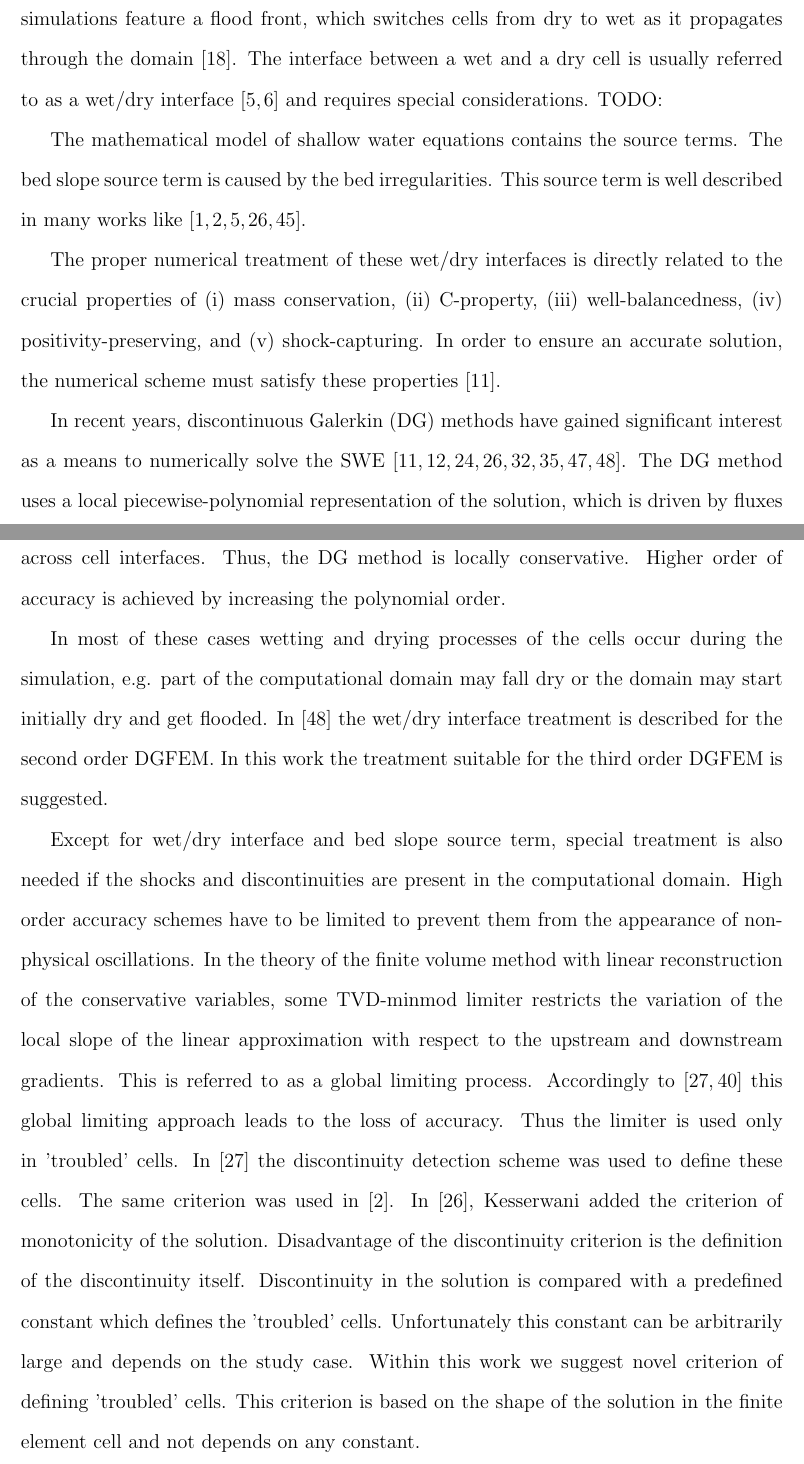
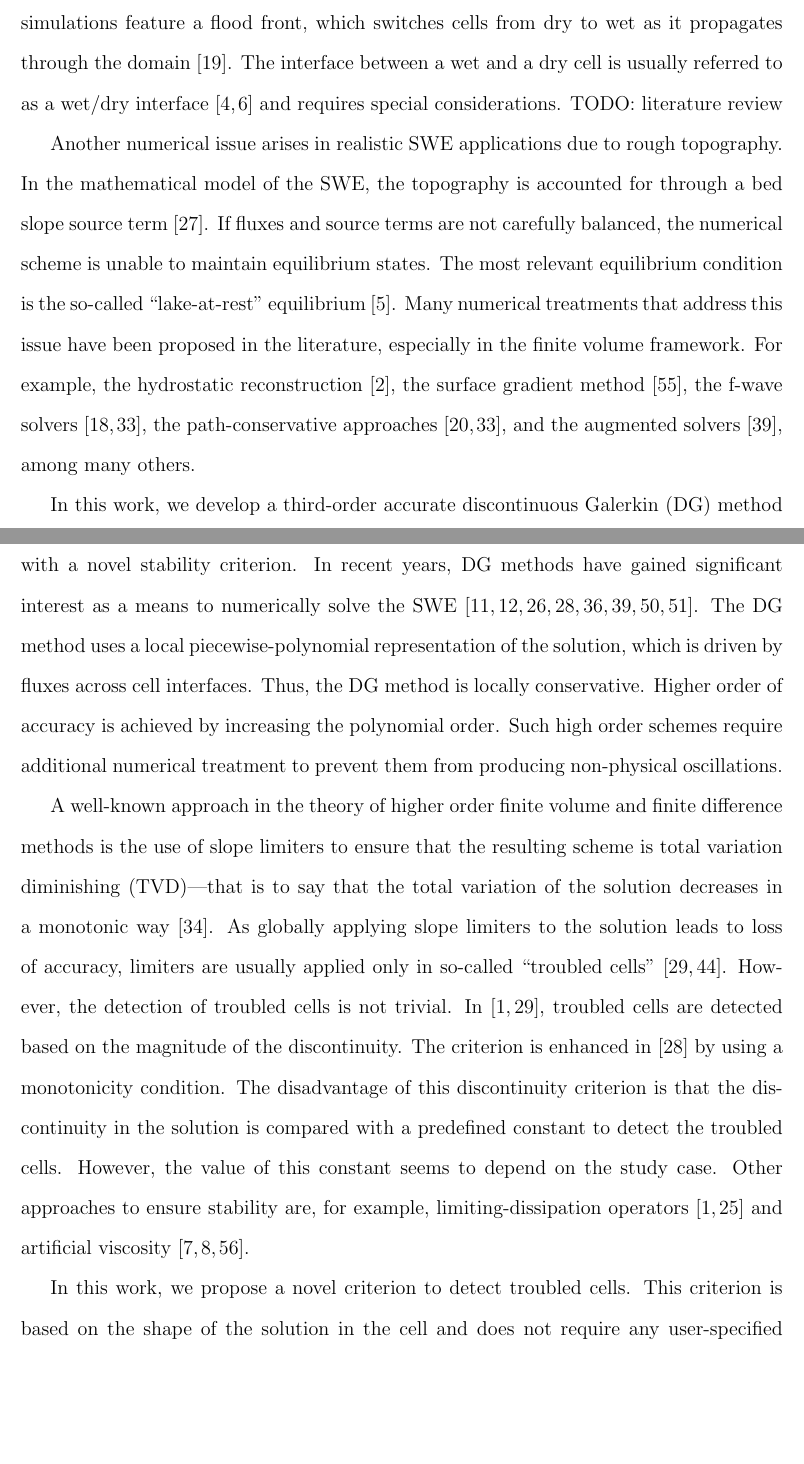
Before and after one commit to martin-1415/dgfem, a LaTeX document (article.tex, which reads introduction.tex): two parts of pages 2 and 3 of 36, joined at a grey line, cut so that both start at the same text, the shorter picture padded with empty space. Compiled offline with pdfLaTeX.

Commit message:
update introduction -- todo review of wet-dry

```diff
--- a/introduction.tex
+++ b/introduction.tex
@@ -21,33 +21,54 @@ flood front, which switches cells from dry to wet as it propagates
 through the domain \cite{George2011}.  The interface between a wet and
 a dry cell is usually referred to as a wet/dry interface
 \cite{Bollermann2013, Beisiegel2015} and requires special
-considerations. TODO:
+considerations. TODO: literature review
 
-The mathematical model of shallow water equations contains the source
-terms. The bed slope source term is caused by the bed
-irregularities. This source term is well described in many works like
-\cite{Ambati2007452,Ambati20071233,kesserwani2015,Beisiegel2015,Tassi2007998}.
+Another numerical issue arises in realistic SWE applications due to
+rough topography.  In the mathematical model of the SWE, the
+topography is accounted for through a bed slope source term
+\cite{Kesserwani2013}.  If fluxes and source terms are not carefully
+balanced, the numerical scheme is unable to maintain equilibrium
+states.  The most relevant equilibrium condition is the so-called
+``lake-at-rest'' equilibrium \cite{bermude2}.  Many numerical
+treatments that address this issue have been proposed in the
+literature, especially in the finite volume framework.  For example,
+the hydrostatic reconstruction \cite{audusse}, the surface gradient
+method \cite{zhou}, the f-wave solvers \cite{George:2008,
+  LeVeque:2011}, the path-conservative approaches \cite{Gosse:2001,
+  LeVeque:2011}, and the augmented solvers \cite{NavasMontilla2020},
+among many others.
 
-The proper numerical treatment of these wet/dry interfaces is
-directly related to the crucial properties of (i) mass conservation,
-(ii) C-property, (iii) well-balancedness, (iv) positivity-preserving,
-and (v) shock-capturing.  In order to ensure an accurate solution, the
-numerical scheme must satisfy these properties
-\cite{CaviedesVoullieme2020}.
-
-In recent years, discontinuous Galerkin (DG) methods have gained
-significant interest as a means to numerically solve the SWE
-\cite{CaviedesVoullieme2015, kesserwani2015, Vater20151, Marras:2016,
-  Kesserwani2019, Vater2019, CaviedesVoullieme2020,
+In this work, we develop a third-order accurate discontinuous Galerkin
+(DG) method with a novel stability criterion. In recent years, DG
+methods have gained significant interest as a means to numerically
+solve the SWE \cite{CaviedesVoullieme2015, kesserwani2015, Vater20151,
+  Marras:2016, Kesserwani2019, Vater2019, CaviedesVoullieme2020,
   NavasMontilla2020}.  The DG method uses a local piecewise-polynomial
 representation of the solution, which is driven by fluxes across cell
 interfaces.  Thus, the DG method is locally conservative.  Higher
 order of accuracy is achieved by increasing the polynomial order.
+Such high order schemes require additional numerical treatment to
+prevent them from producing non-physical oscillations.
 
+A well-known approach in the theory of higher order finite volume and
+finite difference methods is the use of slope limiters to ensure that
+the resulting scheme is total variation diminishing (TVD)---that is to
+say that the total variation of the solution decreases in a monotonic
+way \cite{leveque2}.  As globally applying slope limiters to the
+solution leads to loss of accuracy, limiters are usually applied only
+in so-called ``troubled cells'' \cite{krivodonova2004, shu2005}.
+However, the detection of troubled cells is not trivial.  In
+\cite{Ambati2007452, krivodonova2004}, troubled cells are detected
+based on the magnitude of the discontinuity. The criterion is enhanced
+in \cite{kesserwani2015} by using a monotonicity condition.  The
+disadvantage of this discontinuity criterion is that the discontinuity
+in the solution is compared with a predefined constant to detect the
+troubled cells. However, the value of this constant seems to depend on
+the study case.  Other approaches to ensure stability are, for
+example, limiting-dissipation operators \cite{JAFFRE1995,
+  Ambati2007452} and artificial viscosity \cite{cesenek2013,
+  bublik2011, Bublik2015329}.
 
-In most of these cases wetting and drying processes of the cells occur
-during the simulation, e.g. part of the computational domain may fall
-dry or the domain may start initially dry and get flooded.   In
-\cite{Vater20151} the wet/dry interface treatment is described for the
-second order DGFEM. In this work the treatment suitable for the third
-order DGFEM is suggested.
+In this work, we propose a novel criterion to detect troubled cells.
+This criterion is based on the shape of the solution in the cell and
+does not require any user-specified constant.  In the detected
@@ -56,22 +78,0 @@ order DGFEM is suggested.
-Except for wet/dry interface and bed slope source term, special
-treatment is also needed if the shocks and discontinuities are present
-in the computational domain. High order accuracy schemes have to be
-limited to prevent them from the appearance of non-physical
-oscillations. In the theory of the finite volume method with linear
-reconstruction of the conservative variables, some TVD-minmod limiter
-restricts the variation of the local slope of the linear approximation
-with respect to the upstream and downstream gradients. This is
-referred to as a global limiting process. Accordingly to
-\cite{krivodonova2004,shu2005} this global limiting approach leads to
-the loss of accuracy. Thus the limiter is used only in 'troubled'
-cells. In \cite{krivodonova2004} the discontinuity detection scheme
-was used to define these cells. The same criterion was used in
-\cite{Ambati2007452}. In \cite{kesserwani2015}, Kesserwani added the
-criterion of monotonicity of the solution. Disadvantage of the
-discontinuity criterion is the definition of the discontinuity
-itself. Discontinuity in the solution is compared with a predefined
-constant which defines the 'troubled' cells. Unfortunately this
-constant can be arbitrarily large and depends on the study case.
-Within this work we suggest novel criterion of defining 'troubled'
-cells. This criterion is based on the shape of the solution in the
-finite element cell and not depends on any constant.
```
Also changed, not shown: library.bib (+46 -1 lines), introduction.tex (24 more changed lines).
